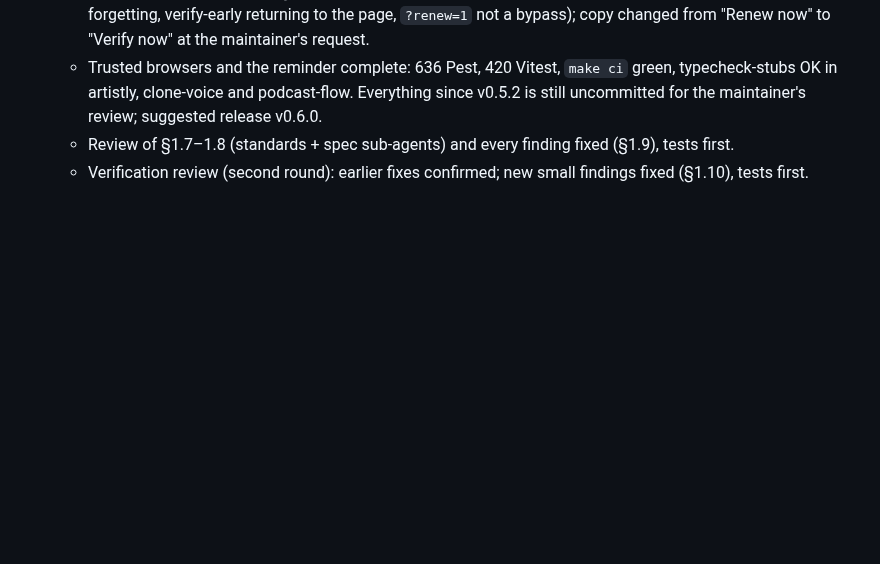
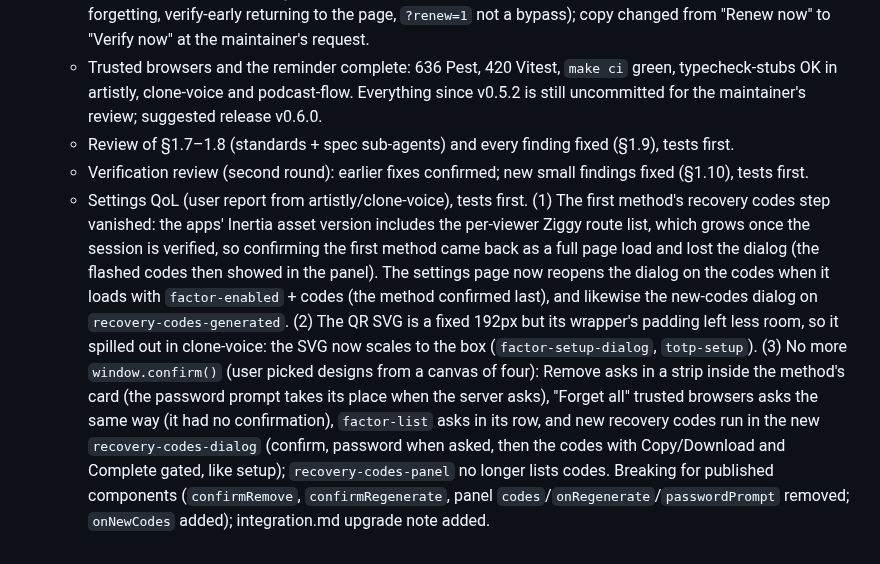
Before and after one commit to strontiumcorp/laravel-mfa, a Markdown page: .codex/plans/mfa-integration-plan.md, the part around the change. GitHub-like rendering; blank space fills up the shorter version.

Commit message:
docs(plan): log the settings fixes and in-page confirmations

```diff
--- a/.codex/plans/mfa-integration-plan.md
+++ b/.codex/plans/mfa-integration-plan.md
@@ -540,3 +540,4 @@ The kill switch for any incident is `MFA_ENABLED=false`. It takes effect on the
   - Trusted browsers and the reminder complete: 636 Pest, 420 Vitest, `make ci` green, typecheck-stubs OK in artistly, clone-voice and podcast-flow. Everything since v0.5.2 is still uncommitted for the maintainer's review; suggested release v0.6.0.
   - Review of §1.7–1.8 (standards + spec sub-agents) and every finding fixed (§1.9), tests first.
   - Verification review (second round): earlier fixes confirmed; new small findings fixed (§1.10), tests first.
+  - Settings QoL (user report from artistly/clone-voice), tests first. (1) The first method's recovery codes step vanished: the apps' Inertia asset version includes the per-viewer Ziggy route list, which grows once the session is verified, so confirming the first method came back as a full page load and lost the dialog (the flashed codes then showed in the panel). The settings page now reopens the dialog on the codes when it loads with `factor-enabled` + codes (the method confirmed last), and likewise the new-codes dialog on `recovery-codes-generated`. (2) The QR SVG is a fixed 192px but its wrapper's padding left less room, so it spilled out in clone-voice: the SVG now scales to the box (`factor-setup-dialog`, `totp-setup`). (3) No more `window.confirm()` (user picked designs from a canvas of four): Remove asks in a strip inside the method's card (the password prompt takes its place when the server asks), "Forget all" trusted browsers asks the same way (it had no confirmation), `factor-list` asks in its row, and new recovery codes run in the new `recovery-codes-dialog` (confirm, password when asked, then the codes with Copy/Download and Complete gated, like setup); `recovery-codes-panel` no longer lists codes. Breaking for published components (`confirmRemove`, `confirmRegenerate`, panel `codes`/`onRegenerate`/`passwordPrompt` removed; `onNewCodes` added); integration.md upgrade note added.
```
